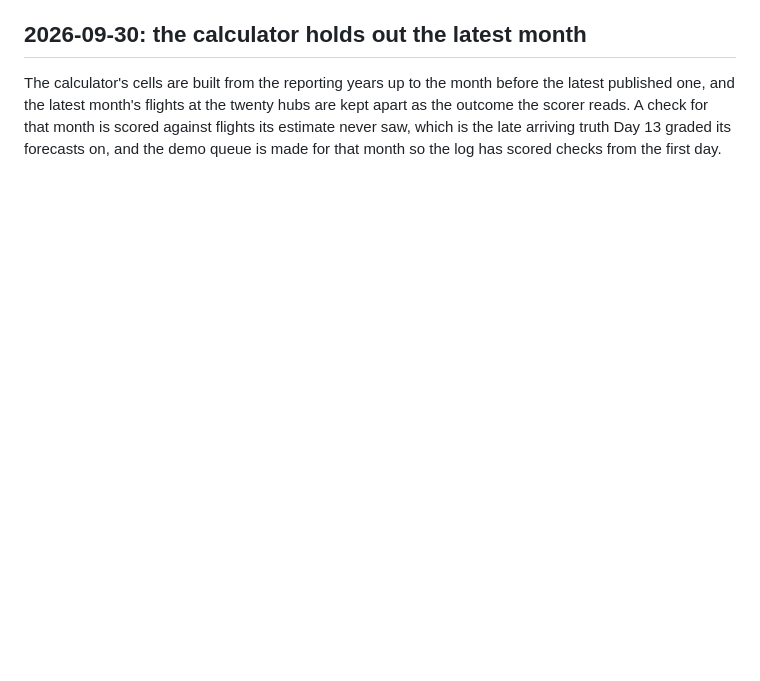
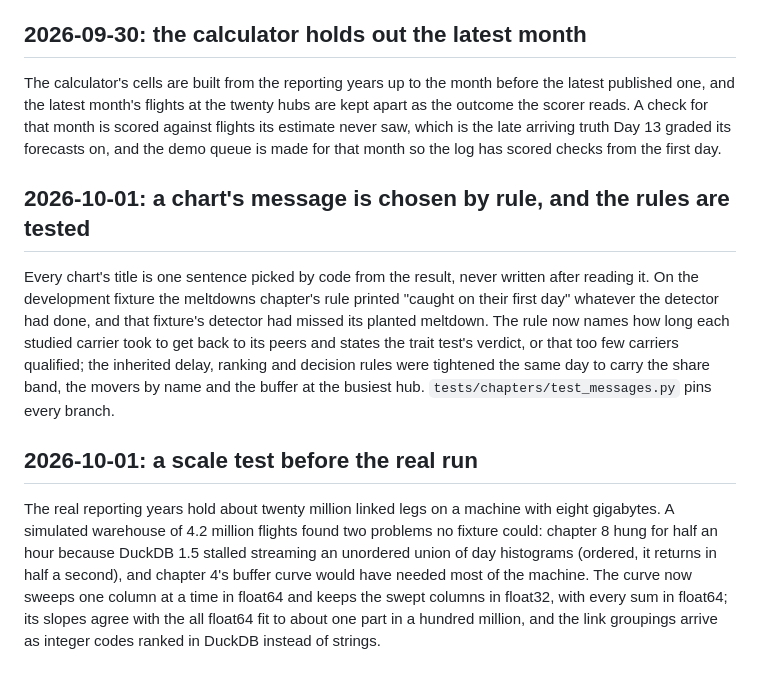
Before and after one commit to mekala27-45/turnaround, a Markdown page: DECISIONS.md, the part around the change. Drawn GitHub-style; blank space fills up the shorter version.

Commit message:
docs(decisions): messages chosen by rule, and the scale test before the run
Co-Authored-By: Claude Opus 5.5 <noreply@anthropic.com>
Claude-Session: https://claude.ai/code/session_01HjbZnqh4nJaT9npDEHmaxL

```diff
--- a/DECISIONS.md
+++ b/DECISIONS.md
@@ -119,3 +119,23 @@ published one, and the latest month's flights at the twenty hubs are kept apart
 scorer reads. A check for that month is scored against flights its estimate never saw, which is the
 late arriving truth Day 13 graded its forecasts on, and the demo queue is made for that month so the
 log has scored checks from the first day.
+
+## 2026-10-01: a chart's message is chosen by rule, and the rules are tested
+
+Every chart's title is one sentence picked by code from the result, never written after reading it.
+On the development fixture the meltdowns chapter's rule printed "caught on their first day" whatever
+the detector had done, and that fixture's detector had missed its planted meltdown. The rule now
+names how long each studied carrier took to get back to its peers and states the trait test's
+verdict, or that too few carriers qualified; the inherited delay, ranking and decision rules were
+tightened the same day to carry the share band, the movers by name and the buffer at the busiest
+hub. `tests/chapters/test_messages.py` pins every branch.
+
+## 2026-10-01: a scale test before the real run
+
+The real reporting years hold about twenty million linked legs on a machine with eight gigabytes.
+A simulated warehouse of 4.2 million flights found two problems no fixture could: chapter 8 hung
+for half an hour because DuckDB 1.5 stalled streaming an unordered union of day histograms (ordered,
+it returns in half a second), and chapter 4's buffer curve would have needed most of the machine.
+The curve now sweeps one column at a time in float64 and keeps the swept columns in float32, with
+every sum in float64; its slopes agree with the all float64 fit to about one part in a hundred
+million, and the link groupings arrive as integer codes ranked in DuckDB instead of strings.
```
